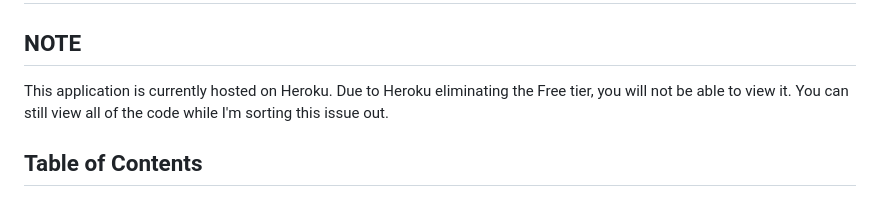
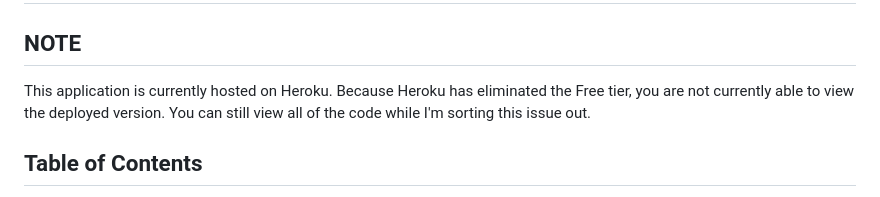
Before and after one commit to lemonstener/hearthstone-forge, a Markdown page: readme.md, the part around the change. Rendered like a GitHub page.

```diff
--- a/readme.md
+++ b/readme.md
@@ -1,7 +1,7 @@
 # The Forge
 
 ## NOTE
-This application is currently hosted on Heroku. Due to Heroku eliminating the Free tier, you will not be able to view it. You can still view all of the code while I'm sorting this issue out.
+This application is currently hosted on Heroku. Because Heroku has eliminated the Free tier, you are not currently able to view the deployed version. You can still view all of the code while I'm sorting this issue out.
 
 ## Table of Contents
   - [Overview](#overview)
```
